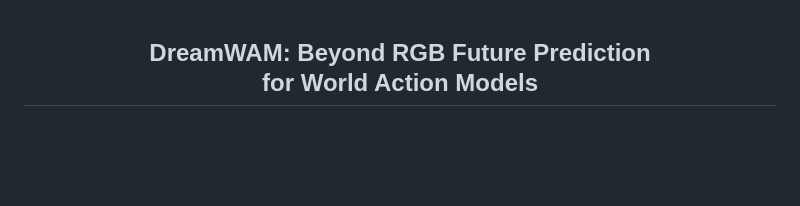
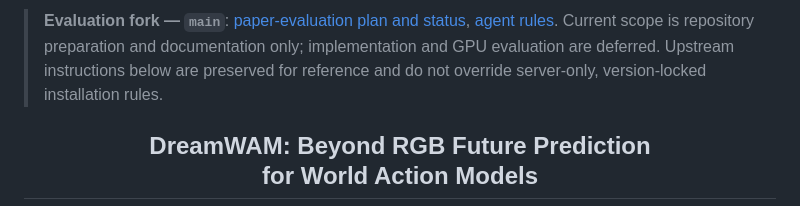
Before and after one commit to winbeau/DreamWAM, a Markdown page: README.md, the part around the change. Rendered like a GitHub page; blank space fills up the shorter version.

Commit message:
docs: plan main-branch LIBERO paper evaluation

```diff
--- a/README.md
+++ b/README.md
@@ -1,3 +1,5 @@
+> **Evaluation fork — `main`**: [paper-evaluation plan and status](docs/action-eval/README.md), [agent rules](AGENTS.md). Current scope is repository preparation and documentation only; implementation and GPU evaluation are deferred. Upstream instructions below are preserved for reference and do not override server-only, version-locked installation rules.
+
 <div align="center">
 
 <h2>DreamWAM: Beyond RGB Future Prediction<br>for World Action Models</h2>
```
Also changed, not shown: AGENTS.md (added, +14 -0 lines), docs/action-eval/README.md (added, +24 -0 lines).
